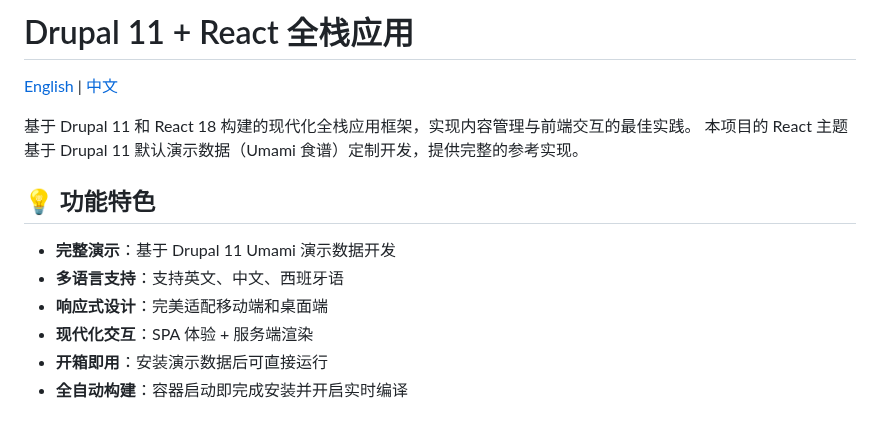
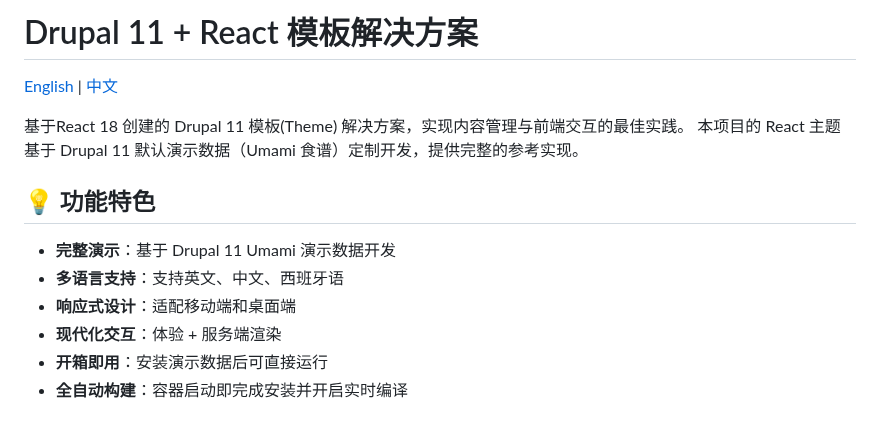
Before and after one commit to cloudiowoo/react_d11, a Markdown page: README.md, the part around the change. Rendered like a GitHub page.

```diff
--- a/README.md
+++ b/README.md
@@ -1,16 +1,16 @@
-# Drupal 11 + React 全栈应用
+# Drupal 11 + React 模板解决方案
 
 [English](README_EN.md) | [中文](README.md)
 
-基于 Drupal 11 和 React 18 构建的现代化全栈应用框架，实现内容管理与前端交互的最佳实践。
+基于React 18 创建的 Drupal 11 模板(Theme) 解决方案，实现内容管理与前端交互的最佳实践。
 本项目的 React 主题基于 Drupal 11 默认演示数据（Umami 食谱）定制开发，提供完整的参考实现。
 
 ## 💡 功能特色
 
 - **完整演示**：基于 Drupal 11 Umami 演示数据开发
 - **多语言支持**：支持英文、中文、西班牙语
-- **响应式设计**：完美适配移动端和桌面端
-- **现代化交互**：SPA 体验 + 服务端渲染
+- **响应式设计**：适配移动端和桌面端
+- **现代化交互**：体验 + 服务端渲染
 - **开箱即用**：安装演示数据后可直接运行
 - **全自动构建**：容器启动即完成安装并开启实时编译
 
```
Also changed, not shown: README_EN.md (+2 -2 lines).
